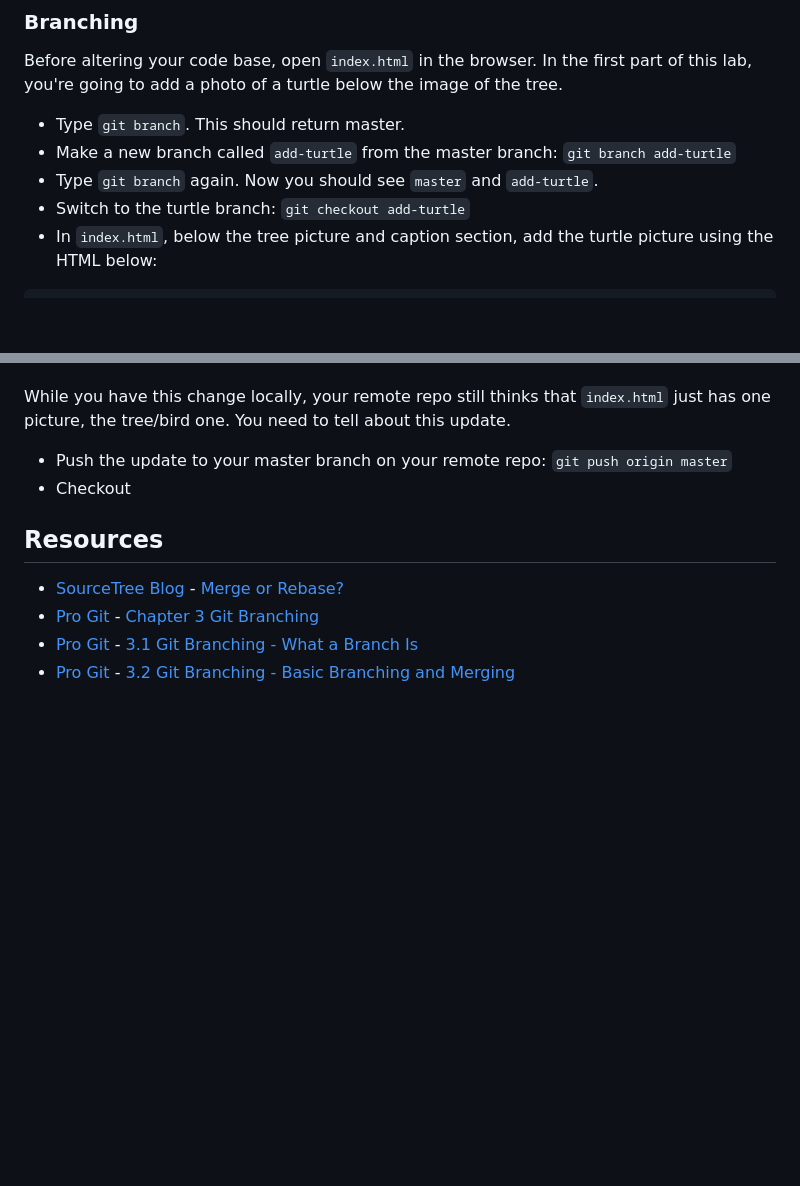
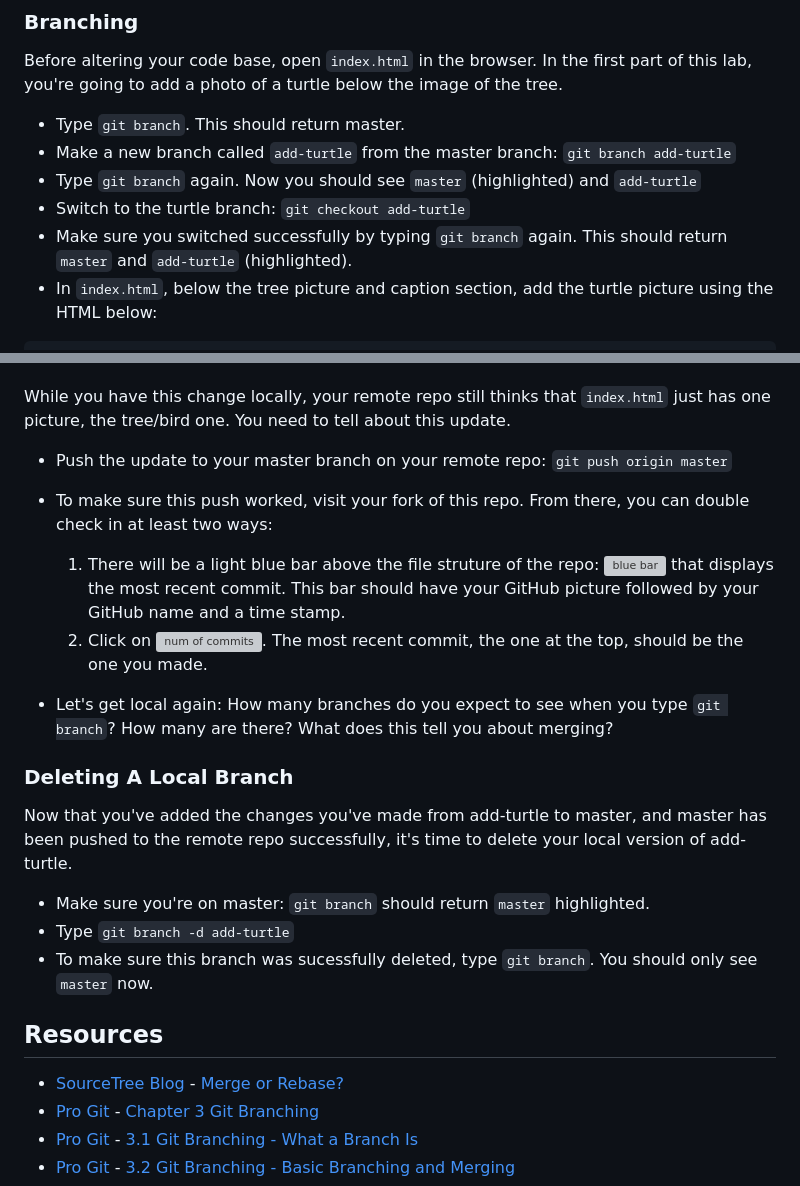
Before and after one commit to learn-co-students/git-flow-001-prework-web, a Markdown page: README.md, 2 parts joined by grey strips. Drawn GitHub-style; blank space fills up the shorter version; grey boxes are pictures that could not be loaded.

````diff
--- a/README.md
+++ b/README.md
@@ -22,8 +22,9 @@ Before altering your code base, open `index.html` in the browser. In the first p
 
 * Type `git branch`. This should return master.
 * Make a new branch called `add-turtle` from the master branch: `git branch add-turtle`
-* Type `git branch` again. Now you should see `master` and `add-turtle`.
+* Type `git branch` again. Now you should see `master` (highlighted) and `add-turtle`
 * Switch to the turtle branch: `git checkout add-turtle`
+* Make sure you switched successfully by typing `git branch` again. This should return `master` and `add-turtle` (highlighted).
 * In `index.html`, below the tree picture and caption section, add the turtle picture using the HTML below:
 
 ```HTML
@@ -55,7 +56,21 @@ Now that you've sucessfully added a turtle pic and caption to the add-turtle bra
 
 While you have this change locally, your remote repo still thinks that `index.html` just has one picture, the tree/bird one. You need to tell about this update.
 * Push the update to your master branch on your remote repo: `git push origin master`
-* Checkout
+* To make sure this push worked, visit your fork of this repo. From there, you can double check in at least two ways:
+  1. There will be a light blue bar above the file struture of the repo:
+  ![blue bar](/img/blue-bar.png) that displays the most recent commit. This bar should have your GitHub picture followed by your GitHub name and a time stamp.
+  2. Click on ![num of commits](/img/commits.png). The most recent commit, the one at the top, should be the one you made.
+
+* Let's get local again: How many branches do you expect to see when you type `git branch`? How many are there? What does this tell you about merging?
+
+### Deleting A Local Branch
+
+Now that you've added the changes you've made from add-turtle to master, and master has been pushed to the remote repo successfully, it's time to delete your local version of add-turtle.
+
+* Make sure you're on master: `git branch` should return `master` highlighted.
+* Type `git branch -d add-turtle`
+* To make sure this branch was sucessfully deleted, type `git branch`. You should only see `master` now.
+
 
 ## Resources
 * [SourceTree Blog](http://blog.sourcetreeapp.com/) - [Merge or Rebase?](http://blog.sourcetreeapp.com/2012/08/21/merge-or-rebase/)
````
Also changed, not shown: public/img/blue-bar.png (added), public/img/commits.png (added), 1 other file.
